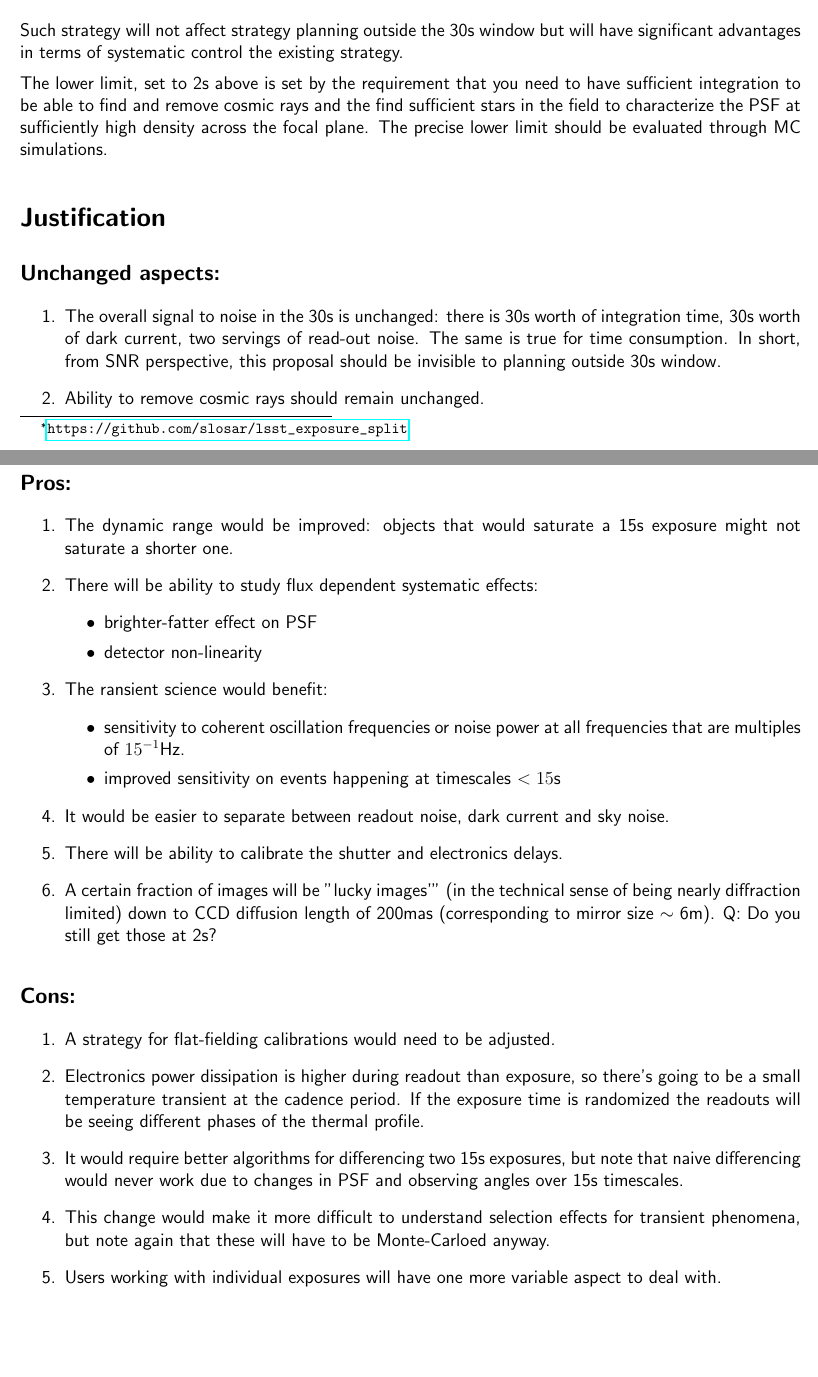
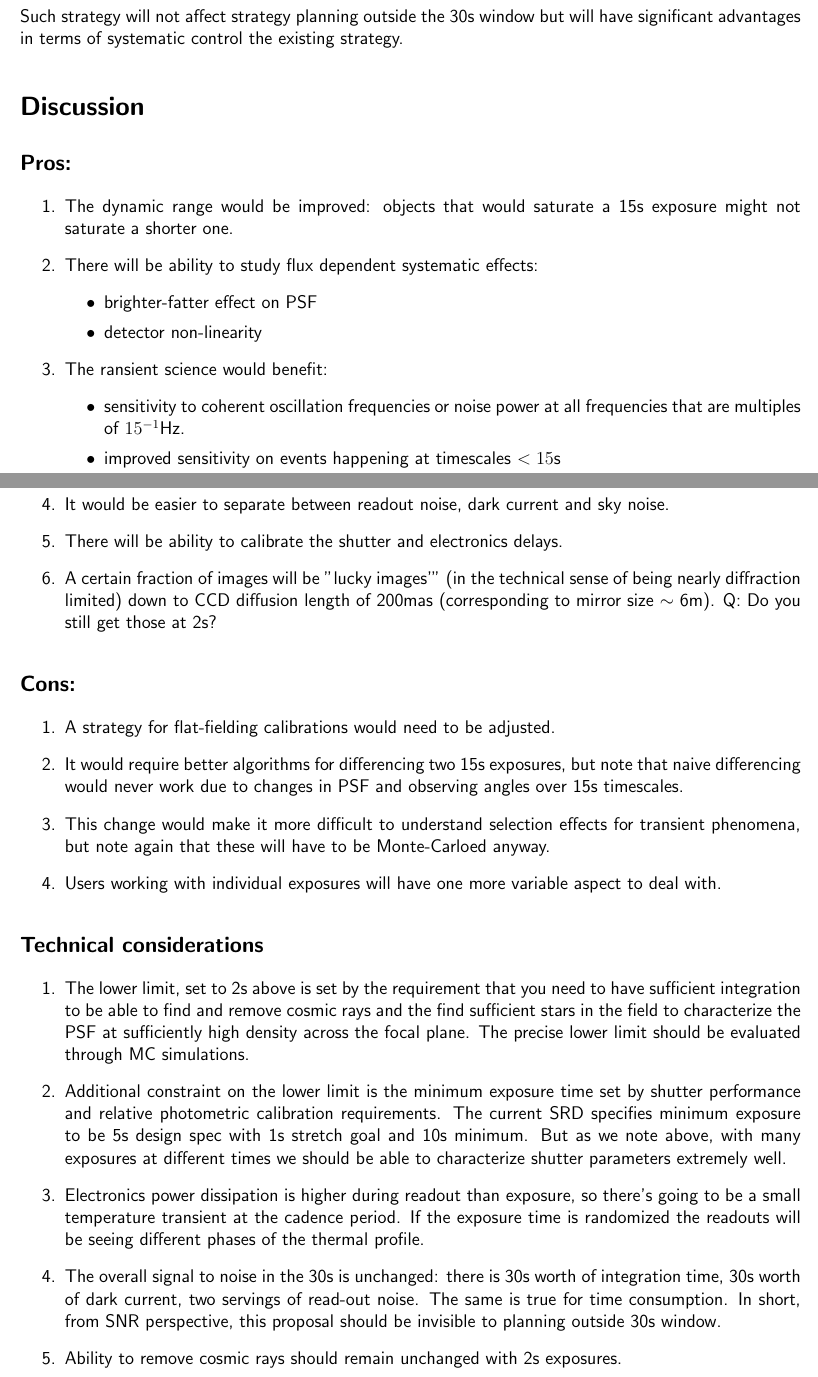
Before and after one commit to slosar/lsst_exposure_split, a LaTeX document (split.tex): two parts of pages 1 and 2 of 2, joined at a grey line, cut so that both start at the same text, the shorter picture padded with empty space. Compiled offline with pdfLaTeX.

Commit message:
reorganisation, shutter timing

```diff
--- a/split.tex
+++ b/split.tex
@@ -46,28 +46,11 @@ Such strategy will not affect strategy planning outside the 30s window
 but will have significant advantages in terms of systematic control
 the existing strategy.
 
-The lower limit, set to 2s above is set by the requirement that you
-need to have sufficient integration to be able to find and remove
-cosmic rays and the find sufficient stars in the field to characterize
-the PSF at sufficiently high density across the focal plane. The
-precise lower limit should be evaluated through MC simulations.
 
 
+\section*{Discussion}
 
 
-\section*{Justification}
-
-\subsection*{Unchanged aspects:}
-\begin{enumerate}
-
-\item The overall signal to noise in the 30s is unchanged: there is
-  30s worth of integration time, 30s worth of dark current, two servings
-  of read-out noise. The same is true for time consumption. In short,
-  from SNR perspective, this proposal should be invisible to planning
-  outside 30s window.
-
-\item Ability to remove cosmic rays should remain unchanged.
-\end{enumerate}
 \subsection*{Pros:}
 
 \begin{enumerate}
@@ -106,11 +89,6 @@ precise lower limit should be evaluated through MC simulations.
 \item A strategy for flat-fielding calibrations would need to be
   adjusted.
 
-\item Electronics power dissipation is higher during readout than
-  exposure, so there's going to be a small temperature transient at
-  the cadence period. If the exposure time is randomized the readouts
-  will be seeing different phases of the thermal profile.
-
 
 \item It would require better algorithms for differencing two 15s
   exposures, but note that naive differencing would never work due to
@@ -123,8 +101,41 @@ precise lower limit should be evaluated through MC simulations.
 \item Users working with individual exposures will have one more
   variable aspect to deal with.
 
+\end{enumerate}
+
+\subsection*{Technical considerations}
 
 
+\begin{enumerate}
+
+
+\item The lower limit, set to 2s above is set by the requirement that
+  you need to have sufficient integration to be able to find and
+  remove cosmic rays and the find sufficient stars in the field to
+  characterize the PSF at sufficiently high density across the focal
+  plane. The precise lower limit should be evaluated through MC
+  simulations.
+
+\item Additional constraint on the lower limit is the minimum exposure
+  time set by shutter performance and relative photometric calibration
+  requirements. The current SRD specifies minimum exposure to be 5s
+  design spec with 1s stretch goal and 10s minimum. But as we note
+  above, with many exposures at different times we should be able to
+  characterize shutter parameters extremely well.
+
+\item Electronics power dissipation is higher during readout than
+  exposure, so there's going to be a small temperature transient at
+  the cadence period. If the exposure time is randomized the readouts
+  will be seeing different phases of the thermal profile.
+
+\item The overall signal to noise in the 30s is unchanged: there is
+  30s worth of integration time, 30s worth of dark current, two
+  servings of read-out noise. The same is true for time
+  consumption. In short, from SNR perspective, this proposal should be
+  invisible to planning outside 30s window.
+
+\item Ability to remove cosmic rays should remain unchanged with 2s exposures.
 \end{enumerate}
 
+
 \end{document}
```
